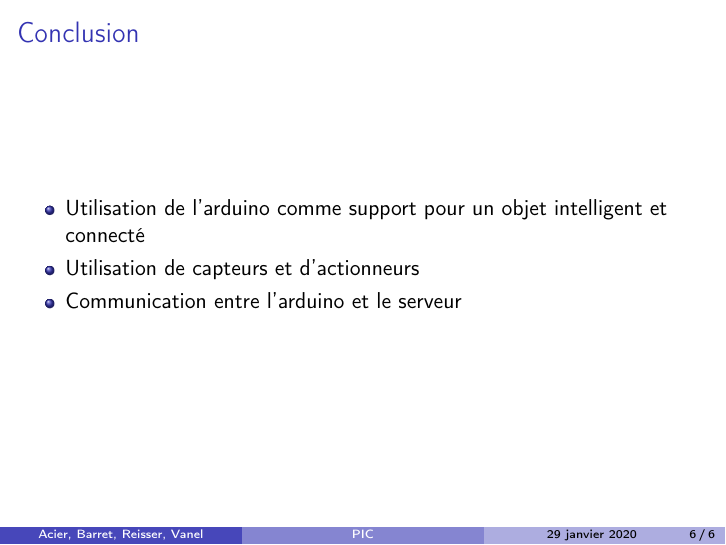
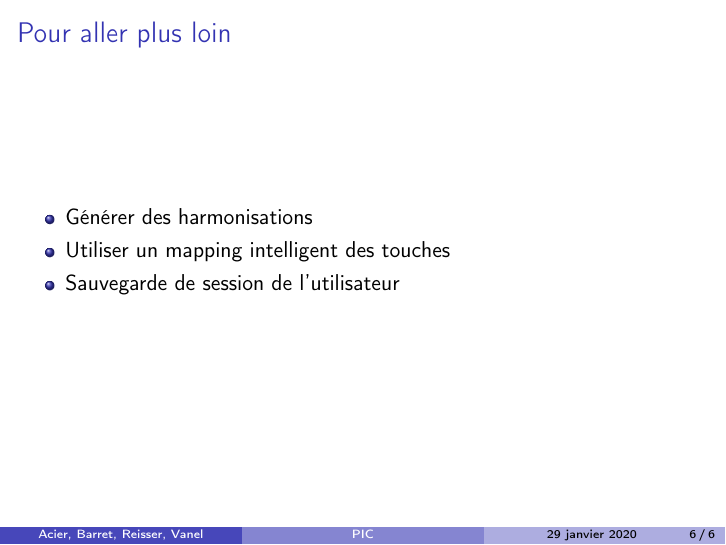
Before and after one commit to NellyBarret/arduinoPiano, LaTeX slides (PIC-presentation/main.tex): page 6 of 6. Compiled offline with pdfLaTeX.

Commit message:
presentation

```diff
--- a/PIC-presentation/main.tex
+++ b/PIC-presentation/main.tex
@@ -133,11 +133,11 @@ Intelligence
 
 \end{frame}
 
-\begin{frame}{Conclusion}
+\begin{frame}{Pour aller plus loin}
 \begin{itemize}
-    \item Utilisation de l'arduino comme support pour un objet intelligent et connecté
-    \item Utilisation de capteurs et d'actionneurs
-    \item Communication entre l'arduino et le serveur
+    \item Générer des harmonisations
+    \item Utiliser un mapping intelligent des touches
+    \item Sauvegarde de session de l'utilisateur
 \end{itemize}
 \end{frame}
 \end{document}
```
Also changed, not shown: PIC-presentation/prez_arduino.pdf (deleted), PIC-presentation/slides.pdf (added), 2 other files.
